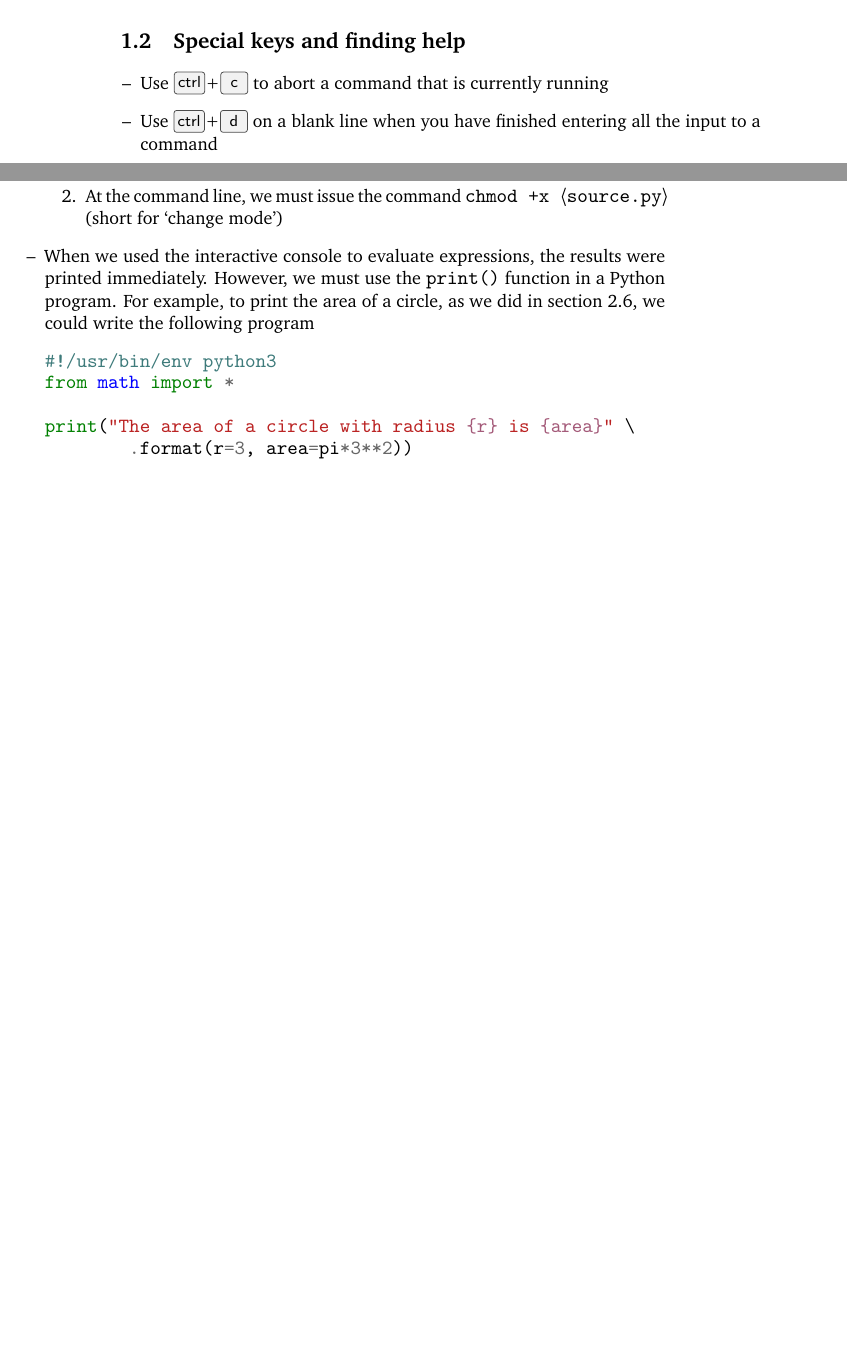
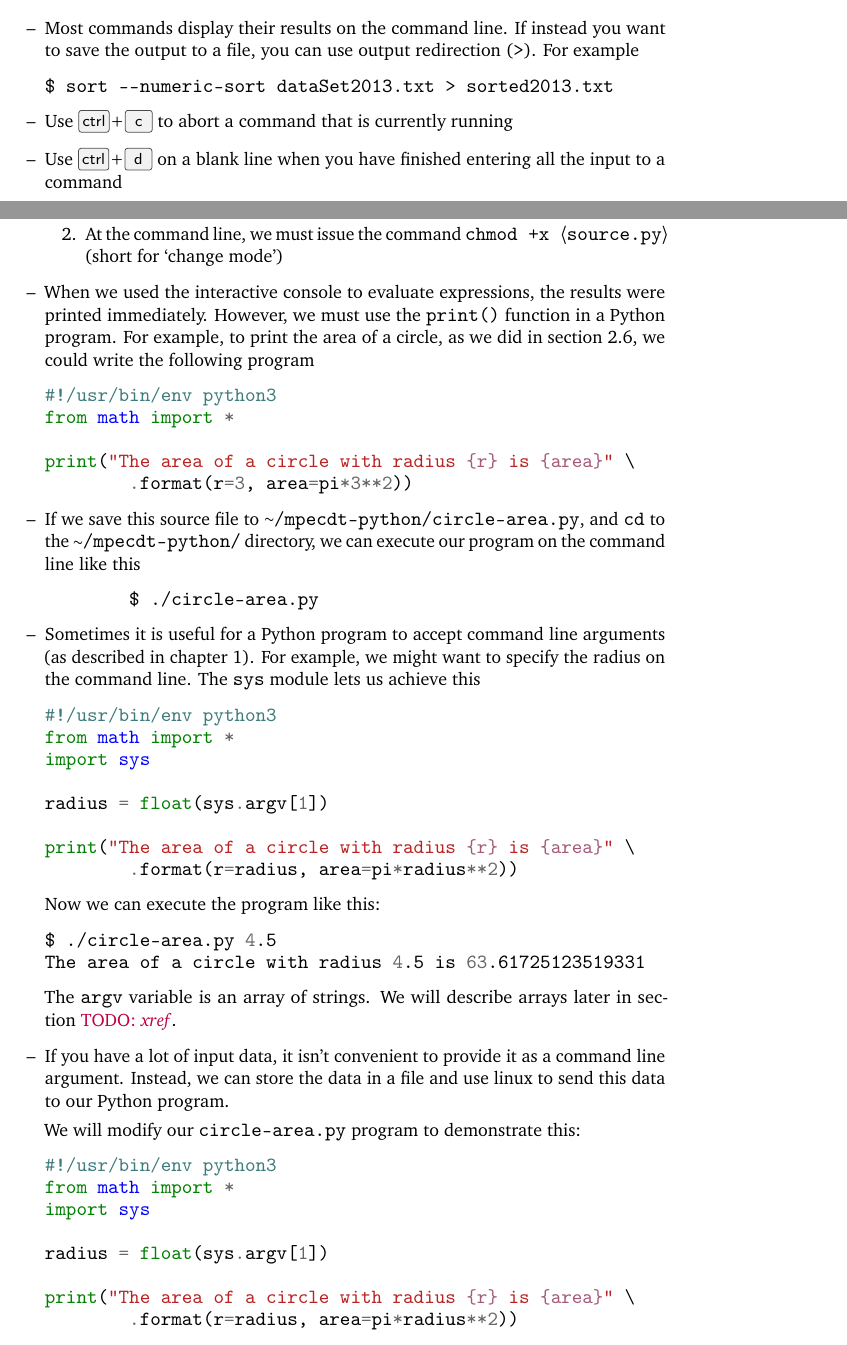
Before and after one commit to hertzsprung/mpecdt-python, a LaTeX book (lecture-notes.tex): two parts of pages 4 and 11 of 11 before the commit and two parts of pages 3 and 11 of 11 after it, joined at a grey line, cut at the place of the change, the shorter picture padded with empty space. Compiled offline with pdfLaTeX.

Commit message:
read radius from command line argument

```diff
--- a/lecture-notes.tex
+++ b/lecture-notes.tex
@@ -44,6 +44,7 @@
 \newcommand{\shellvar}[1]{$\langle \text{#1}\rangle$}
 \newcommand{\additional}{\medskip\noindent{\textit{Additional exercises}}}
 \newcommand{\TODO}[1]{\textcolor{purple}{TODO: \emph{#1}}}
+\newcommand{\home}{\raise.17ex\hbox{$\scriptstyle\mathtt{\sim}$}}
 
 \setlist[itemize]{leftmargin=*,label={--}}
 
@@ -60,8 +64,14 @@
 \begin{minted}{bash}
 $ sort --numeric-sort -r dataSet2013.txt dataSet2014.txt
 \end{minted}
+\item Most commands come with manuals, called `man pages'; if you know the name of the command, \shellcmd{man \shellvar{mycommand}} displays its man page.  Type \keys{q} to return to the command line.
+\item Most commands display their results on the command line.  If instead you want to save the output to a file, you can use output redirection (\shellcmd{>}).  For example
+\begin{minted}{bash}
+$ sort --numeric-sort dataSet2013.txt > sorted2013.txt
+\end{minted}
+\item Use \keys{ctrl+c} to abort a command that is currently running
+\item Use \keys{ctrl+d} on a blank line when you have finished entering all the input to a command
 \end{itemize}
-% Many built-in commands output to the command line, and some also read their input from it
 
 \section{The file system}
 \begin{itemize}
@@ -96,14 +107,6 @@ $ sort --numeric-sort -r dataSet2013.txt dataSet2014.txt
 \item The same command can be used to move a file or directory to another location in the tree.  For example, \shellcmd{mv photos/2009/kenya photos/2010/} moves the \shellcmd{kenya} directory into the \shellcmd{2010} directory.
 \item To delete a file, use \shellcmd{rm \shellvar{file}}
 \item To delete a directory and all its contents, first decide if you really want to do this.  There is no Recycle Bin to rescue you.  If you really must, use \shellcmd{rm -r -I \shellvar{directory}}.
-\end{itemize}
-
-\section{Special keys and finding help}
-
-\begin{itemize}
-\item Use \keys{ctrl+c} to abort a command that is currently running
-\item Use \keys{ctrl+d} on a blank line when you have finished entering all the input to a command
-\item Most commands come with manuals, called `man pages'; if you know the name of the command, \shellcmd{man \shellvar{mycommand}} displays its man page.  Type \keys{q} to return to the command line.
 \end{itemize}
 
 \begin{exercise}
@@ -292,6 +297,41 @@ from math import *
 print("The area of a circle with radius {r} is {area}" \
 	.format(r=3, area=pi*3**2))
 \end{minted}
+\item If we save this source file to \shellcmd{\home/mpecdt-python/circle-area.py}, and \shellcmd{cd} to the \shellcmd{\home/mpecdt-python/} directory, we can execute our program on the command line like this
+\begin{minted}{bash}
+	$ ./circle-area.py
+\end{minted}
+\item Sometimes it is useful for a Python program to accept command line arguments (as described in chapter~\ref{chap:linux}).  For example, we might want to specify the radius on the command line.  The \shellcmd{sys} module lets us achieve this
+\begin{minted}{python}
+#!/usr/bin/env python3
+from math import *
+import sys
+
+radius = float(sys.argv[1])
+
+print("The area of a circle with radius {r} is {area}" \
+	.format(r=radius, area=pi*radius**2))
+\end{minted}
+Now we can execute the program like this:
+\begin{minted}{bash}
+$ ./circle-area.py 4.5
+The area of a circle with radius 4.5 is 63.61725123519331
+\end{minted}
+The \shellcmd{argv} variable is an array of strings.  We will describe arrays later in section~\TODO{xref}.
+
+\item If you have a lot of input data, it isn't convenient to provide it as a command line argument.  Instead, we can store the data in a file and use linux to send this data to our Python program.
+
+We will modify our \shellcmd{circle-area.py} program to demonstrate this:
+\begin{minted}{python}
+#!/usr/bin/env python3
+from math import *
+import sys
+
+radius = float(sys.argv[1])
+
+print("The area of a circle with radius {r} is {area}" \
+	.format(r=radius, area=pi*radius**2))
+\end{minted}
 
 \end{itemize}
 
```
Also changed, not shown: lecture-notes.tex (10 more changed lines), 1 other file.
